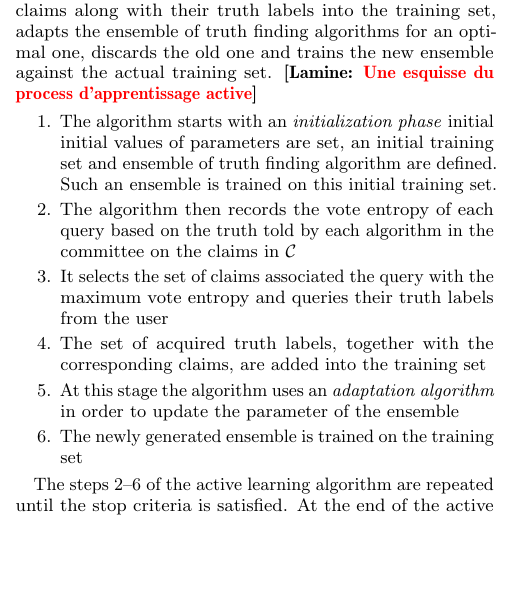
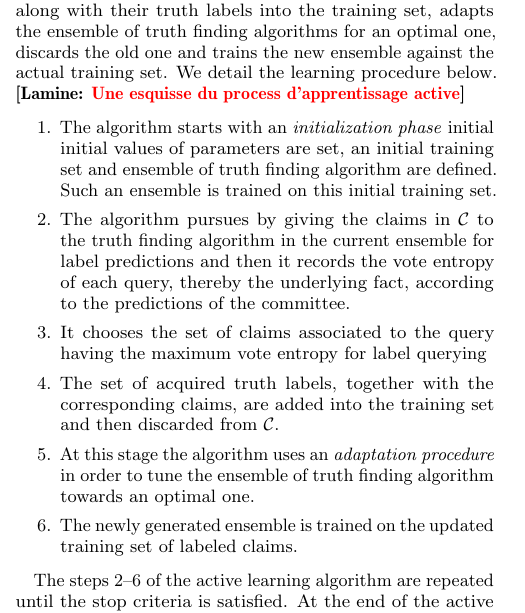
Before and after one commit to baalamine/qf-discoverings, a LaTeX paper (draft_demo/main.tex, which reads draft_demo/active_truth_finding.tex): part of one column of page 3 of 4, cut so that both start at the same text, the shorter picture padded with empty space. Compiled offline with pdfLaTeX.

Commit message:
passing over sect. 3

```diff
--- a/draft_demo/active_truth_finding.tex
+++ b/draft_demo/active_truth_finding.tex
@@ -86,17 +86,18 @@ a training set of labeled claims $\claimset_{TR}$, testing set of claims $\claim
 set which is used for adapting the configuration of the ensemble, a  and a stopping criteria. At each iteration, the algorithm chooses exactly one
 set of claims about the same query for asking their labels to the user. Once these labels are acquired from the user, the algorithm  adds the claims
 along with their truth labels into the training set, adapts the ensemble of truth finding algorithms for an optimal one, discards the old one and trains
-the new ensemble against the actual training set.
+the new ensemble against the actual training set. We detail the learning procedure below.
 \lamine{Une esquisse du process d'apprentissage active}
 
 \begin{enumerate}
 \item The algorithm starts with an \emph{initialization phase} initial initial values of parameters are set, an initial training set and ensemble of truth finding
 algorithm are defined. Such an ensemble is trained on this initial training set.
- \item The algorithm then records the vote entropy of each query based on the truth told by each algorithm in the committee on the claims in $\claimset{}$
- \item It selects the set of claims associated the query with the maximum vote entropy and queries their truth labels from the user
- \item The set of acquired truth labels, together with the corresponding claims, are added into the training set
- \item At this stage the algorithm uses an \emph{adaptation algorithm} in order to update the parameter of the ensemble
- \item The newly generated ensemble is trained on the training set
+ \item The algorithm pursues by giving the claims in $\claimset{}$ to the truth finding algorithm in the current ensemble for label predictions and then
+ it records the vote entropy of each query, thereby the underlying fact, according to the predictions of the committee.
+ \item It chooses the set of claims associated to the query having the maximum vote entropy for label querying
+ \item The set of acquired truth labels, together with the corresponding claims, are added into the training set and then discarded from $\claimset{}$.
+ \item At this stage the algorithm uses an \emph{adaptation procedure} in order to tune the ensemble of truth finding algorithm towards an optimal one.
+ \item The newly generated ensemble is trained on the updated training set of labeled claims.
 \end{enumerate}
 
 The steps 2--6 of the active learning algorithm are repeated until the stop criteria is satisfied.
```
Also changed, not shown: draft_demo/main.pdf.
